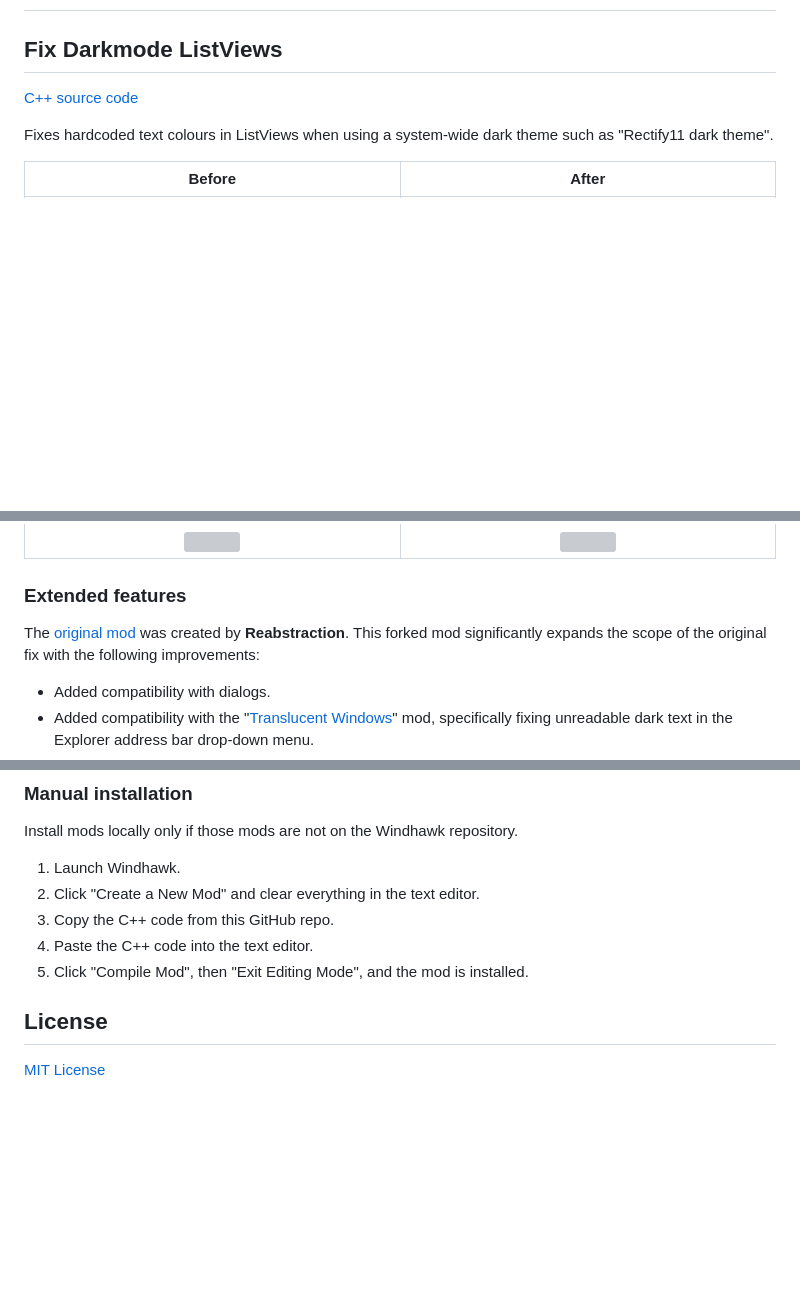
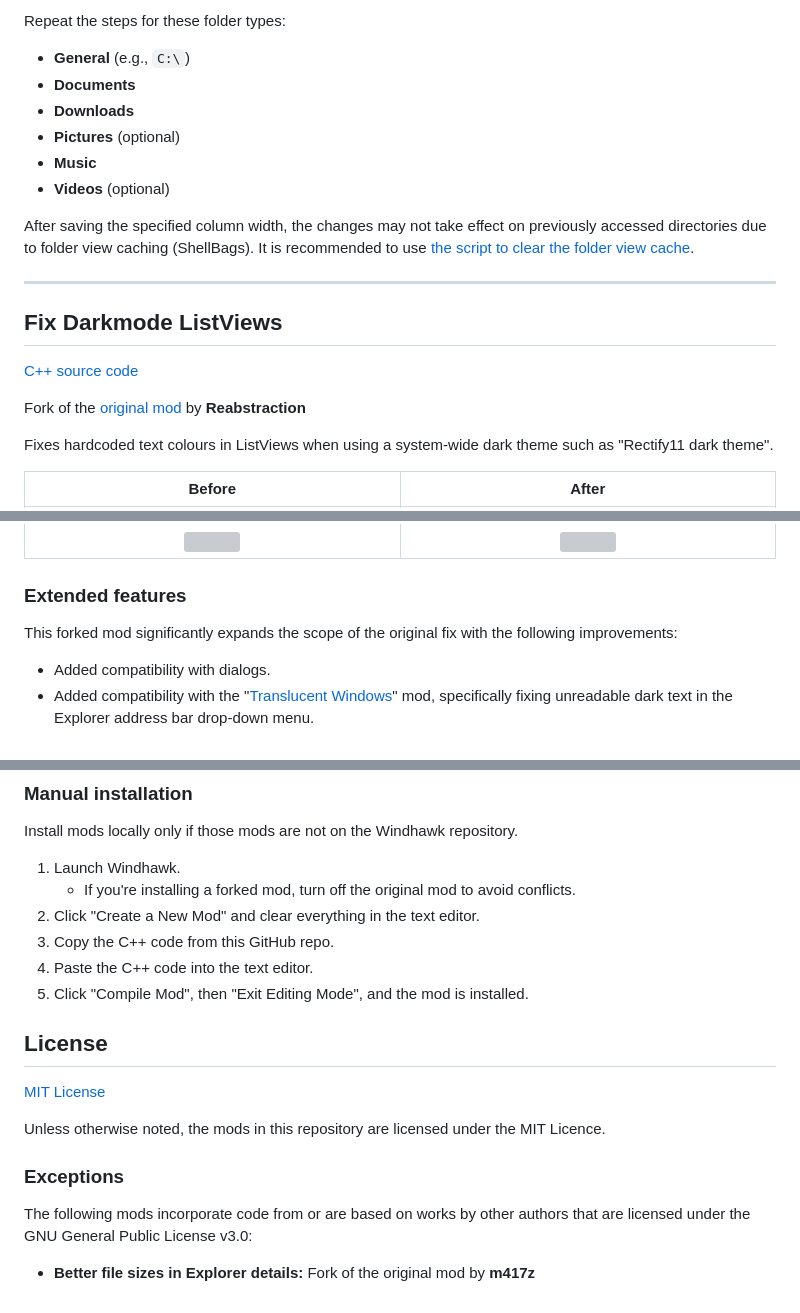
Before and after one commit to AromaKitsune/My-Windhawk-Mods, a Markdown page: README.md, 3 parts joined by grey strips. GitHub-like rendering; blank space fills up the shorter version; grey boxes are pictures that could not be loaded.

```diff
--- a/README.md
+++ b/README.md
@@ -243,5 +293,23 @@ icon restoration code integrated, so you don't need to use both mods together.
+Repeat the steps for these folder types:
+* **General** (e.g., `C:\`)
+* **Documents**
+* **Downloads**
+* **Pictures** (optional)
+* **Music**
+* **Videos** (optional)
+
+After saving the specified column width, the changes may not take effect on
+previously accessed directories due to folder view caching (ShellBags). It is
+recommended to use
+[the script to clear the folder view cache](/misc/clear-folder-view-cache.cmd).
+
+---
+
 ## Fix Darkmode ListViews
 [C++ source code](/mods/fix-darkmode-listviews.wh.cpp)
+
+Fork of the [original mod](https://windhawk.net/mods/fix-darkmode-listviews) by
+**Reabstraction**
 
 Fixes hardcoded text colours in ListViews when using a system-wide dark theme
 such as "Rectify11 dark theme".
@@ -253,9 +321,8 @@ such as "Rectify11 dark theme".
 | ![](/screenshots/fix-darkmode-listviews_translucentDropDown_before.png) | ![](/screenshots/fix-darkmode-listviews_translucentDropDown_after.png) |
 
 ### Extended features
-The [original mod](https://windhawk.net/mods/fix-darkmode-listviews) was created
-by **Reabstraction**. This forked mod significantly expands the scope of the
-original fix with the following improvements:
+This forked mod significantly expands the scope of the original fix with the
+following improvements:
 * Added compatibility with dialogs.
 * Added compatibility with the
   "[Translucent Windows](https://windhawk.net/mods/translucent-windows)" mod,
@@ -365,6 +432,8 @@ Recommended.
 ### Manual installation
 Install mods locally only if those mods are not on the Windhawk repository.
 1. Launch Windhawk.
+   * If you're installing a forked mod, turn off the original mod  to avoid
+   conflicts.
 2. Click "Create a New Mod" and clear everything in the text editor.
 3. Copy the C++ code from this GitHub repo.
 4. Paste the C++ code into the text editor.
@@ -372,3 +441,12 @@ Install mods locally only if those mods are not on the Windhawk repository.
 
 ## License
 [MIT License](/LICENSE)
+
+Unless otherwise noted, the mods in this repository are licensed under the MIT
+Licence.
+
+### Exceptions
+The following mods incorporate code from or are based on works by other authors
+that are licensed under the GNU General Public License v3.0:
+* **Better file sizes in Explorer details:** Fork of the original mod by
+  **m417z**
```
Also changed, not shown: other parts of README.md (+50 -0 lines), screenshots/explorer-details-better-file-sizes.png (added), 2 other files.
